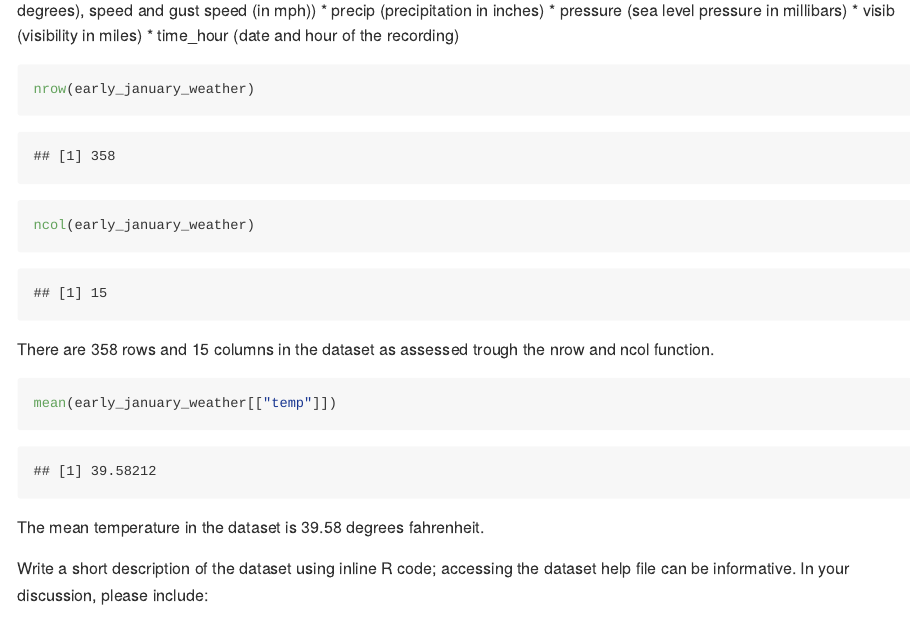
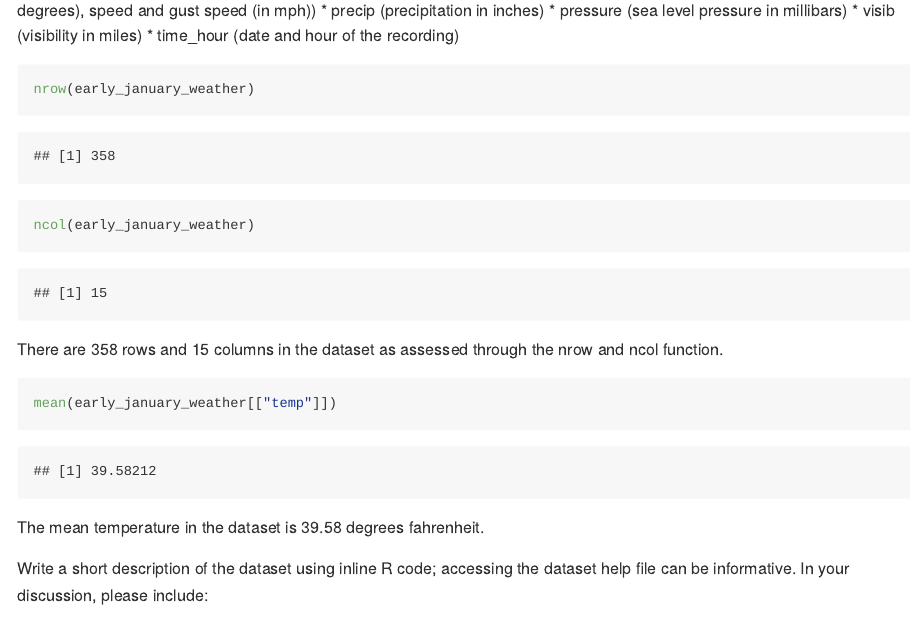
Before and after one commit to magnoliawatson/p8105_hw1_mgw2144, an R Markdown document (p8105_hw1_mgw2144.Rmd): the page in a window 1100 px wide, from 820 px down. The pictures show the output file p8105_hw1_mgw2144.md that the author committed with the source, drawn offline in the style of GitHub.

Commit message:
typo correction

````diff
--- a/p8105_hw1_mgw2144.Rmd
+++ b/p8105_hw1_mgw2144.Rmd
@@ -36,7 +36,7 @@ The dataset "early_january_weather" has 15 variables:
 nrow(early_january_weather)
 ncol(early_january_weather)
 ```
-There are 358 rows and 15 columns in the dataset as assessed trough the nrow and ncol function.
+There are 358 rows and 15 columns in the dataset as assessed through the nrow and ncol function.
 
 ```{r}
 mean(early_january_weather[["temp"]])
````
Also changed, not shown: p8105_hw1_mgw2144.md.
